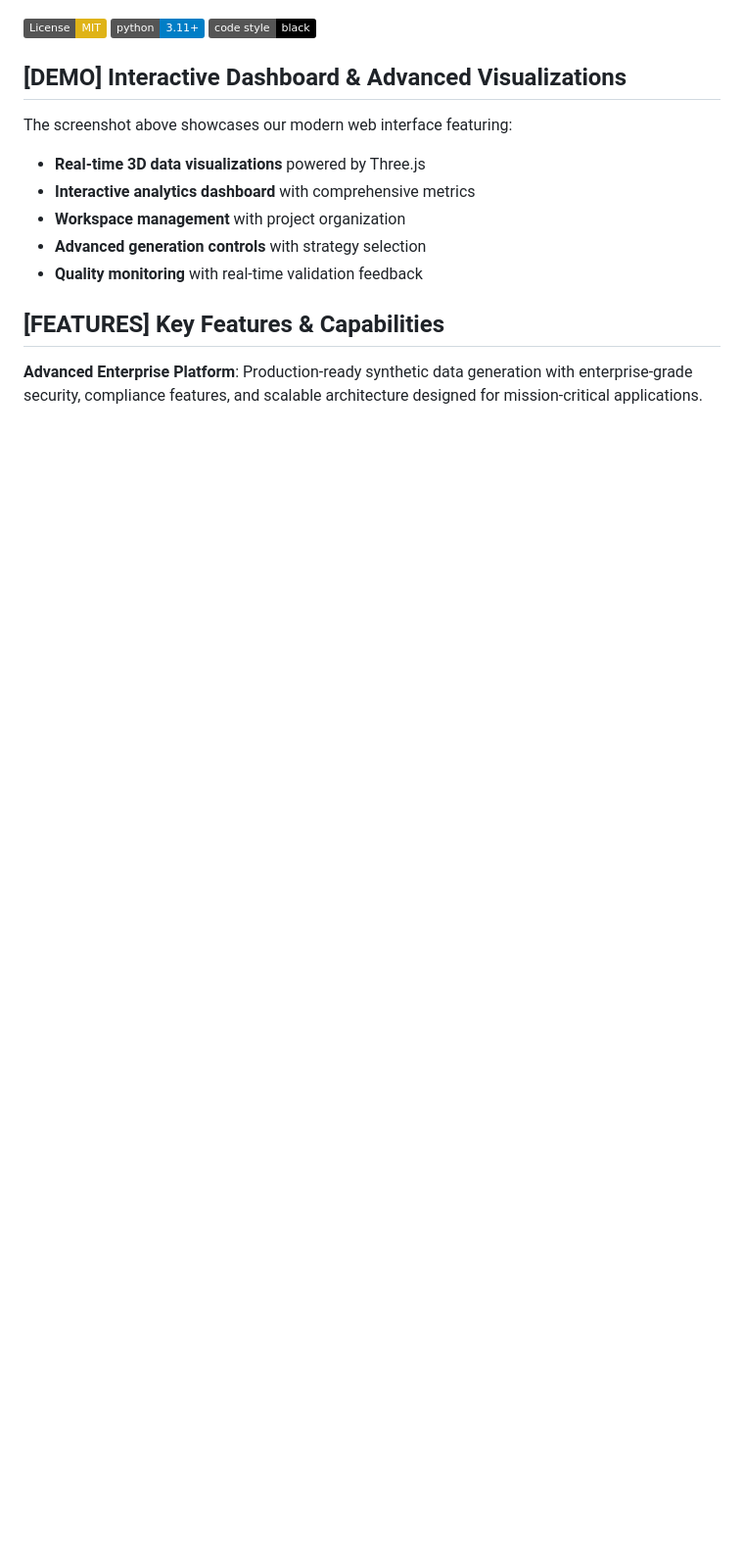
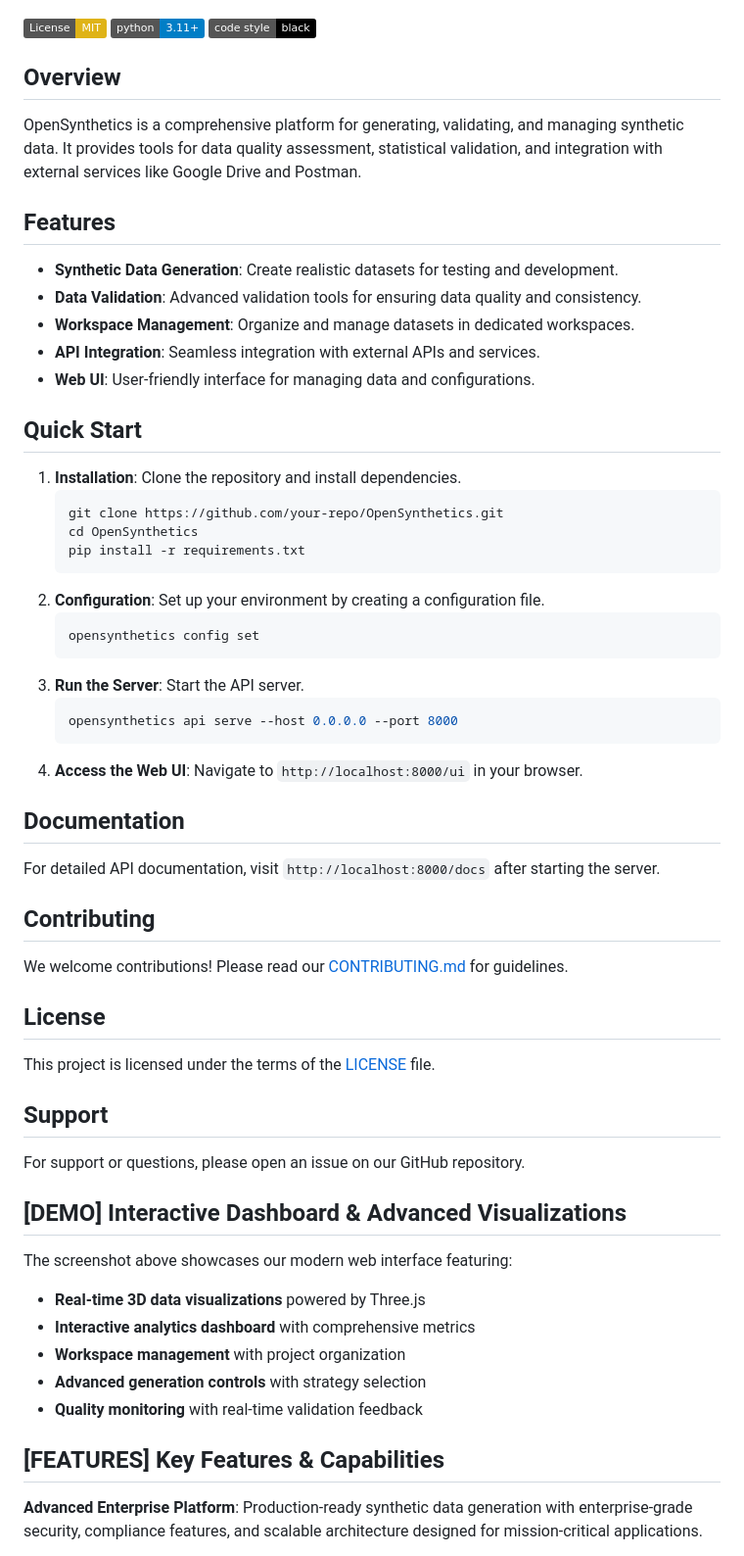
Before and after one commit to llamasearchai/OpenSynthetics, a Markdown page: README.md, the part around the change printed below. Shown: that part at 98% size. GitHub-like rendering; badges without logos; blank space fills up the shorter version.

````diff
--- a/README.md
+++ b/README.md
@@ -7,6 +7,45 @@
 [![License: MIT](https://img.shields.io/badge/License-MIT-yellow.svg)](https://opensource.org/licenses/MIT)
 [![Python 3.11+](https://img.shields.io/badge/python-3.11+-blue.svg)](https://www.python.org/downloads/)
 [![Code style: black](https://img.shields.io/badge/code%20style-black-000000.svg)](https://github.com/psf/black)
+
+## Overview
+OpenSynthetics is a comprehensive platform for generating, validating, and managing synthetic data. It provides tools for data quality assessment, statistical validation, and integration with external services like Google Drive and Postman.
+
+## Features
+- **Synthetic Data Generation**: Create realistic datasets for testing and development.
+- **Data Validation**: Advanced validation tools for ensuring data quality and consistency.
+- **Workspace Management**: Organize and manage datasets in dedicated workspaces.
+- **API Integration**: Seamless integration with external APIs and services.
+- **Web UI**: User-friendly interface for managing data and configurations.
+
+## Quick Start
+1. **Installation**: Clone the repository and install dependencies.
+   ```bash
+   git clone https://github.com/your-repo/OpenSynthetics.git
+   cd OpenSynthetics
+   pip install -r requirements.txt
+   ```
+2. **Configuration**: Set up your environment by creating a configuration file.
+   ```bash
+   opensynthetics config set
+   ```
+3. **Run the Server**: Start the API server.
+   ```bash
+   opensynthetics api serve --host 0.0.0.0 --port 8000
+   ```
+4. **Access the Web UI**: Navigate to `http://localhost:8000/ui` in your browser.
+
+## Documentation
+For detailed API documentation, visit `http://localhost:8000/docs` after starting the server.
+
+## Contributing
+We welcome contributions! Please read our [CONTRIBUTING.md](CONTRIBUTING.md) for guidelines.
+
+## License
+This project is licensed under the terms of the [LICENSE](LICENSE) file.
+
+## Support
+For support or questions, please open an issue on our GitHub repository.
 
 ## [DEMO] Interactive Dashboard & Advanced Visualizations
 
````
Also changed, not shown: other parts of README.md (+0 -98 lines).
